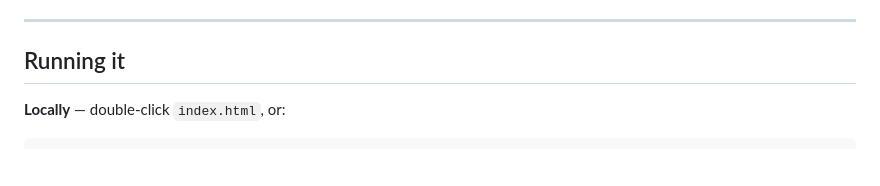
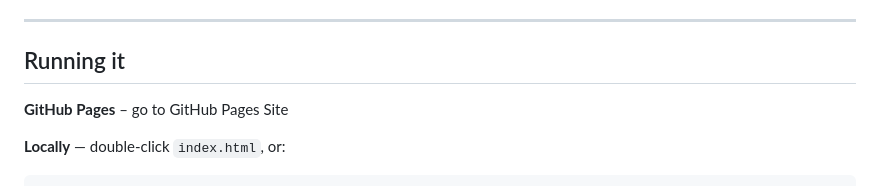
Before and after one commit to CursedToxic/se-shortanswer-study-app, a Markdown page: README.md, the part around the change. GitHub-like rendering; blank space fills up the shorter version.

```diff
--- a/README.md
+++ b/README.md
@@ -10,6 +10,8 @@ No build step, no server, no dependencies to install. Open `index.html`.
 ---
 
 ## Running it
+
+**GitHub Pages** – go to GitHub Pages Site
 
 **Locally** — double-click `index.html`, or:
 
```
